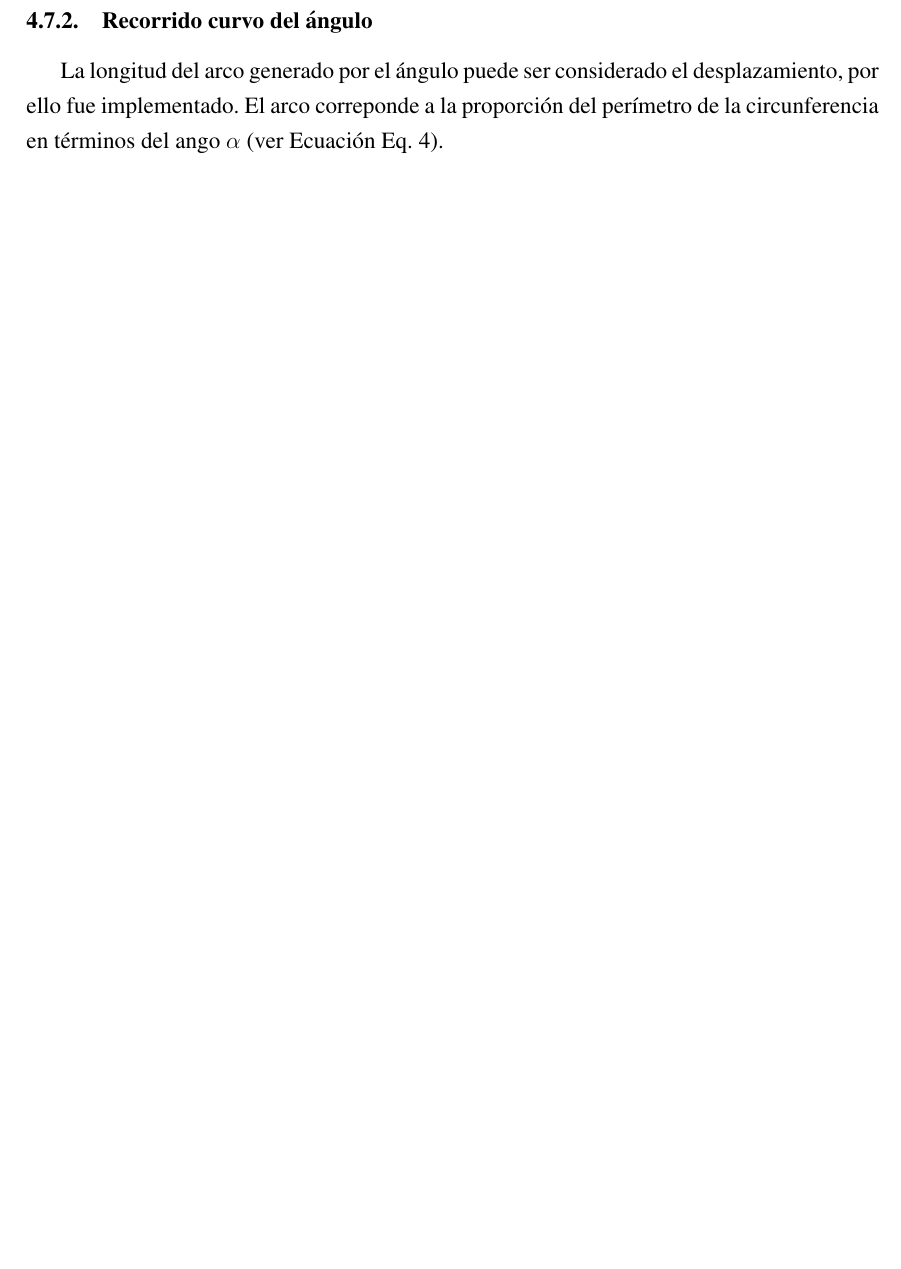
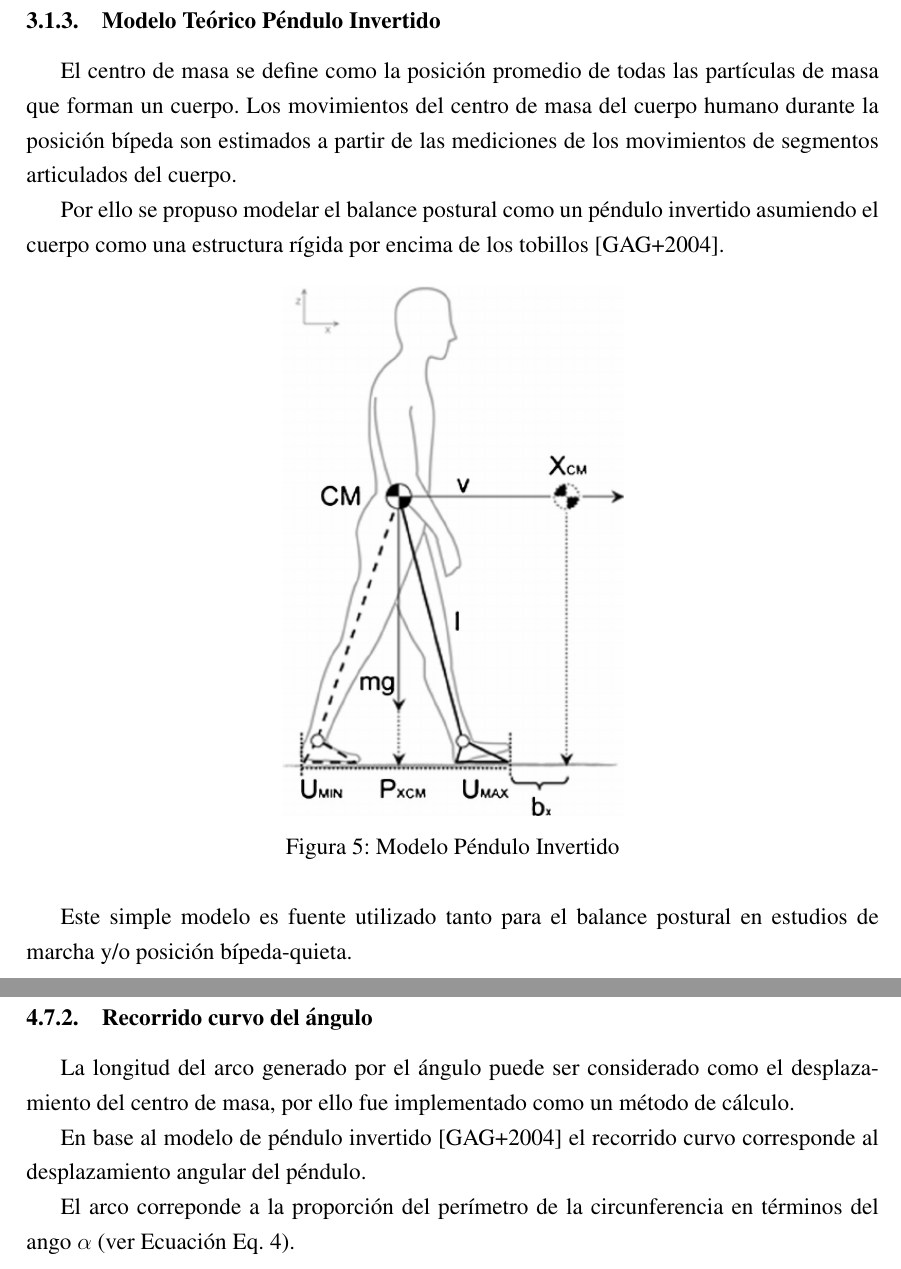
Before and after one commit to hectorda/Tesis-Latex, a LaTeX thesis (tesis.tex): part of page 40 of 65 before the commit and two parts of pages 16 and 41 of 66 after it, the two joined at a grey line, cut at the place of the change, the shorter picture padded with empty space. The pictures show the PDF file tesis.pdf that the author committed with the source.

Commit message:
Correciones Tesis Modelo Pendulo Invertido

```diff
--- a/tesis.tex
+++ b/tesis.tex
@@ -358,6 +357,23 @@ El cálculo del Centro de Presión (COP) en las plataformas de fuerza en general
 	\label{fig:calculoCOP}
 \end{figure}
 
+\subsubsection{Modelo Teórico Péndulo Invertido}
+
+El centro de masa se define como la posición promedio de todas las partículas de masa que forman un cuerpo.
+Los movimientos del centro de masa del cuerpo humano durante la posición bípeda son estimados a partir de las mediciones de los movimientos de segmentos articulados del cuerpo.
+
+Por ello se propuso modelar el balance postural como un péndulo invertido asumiendo el cuerpo como una estructura rígida por encima de los tobillos \cite{gage_kinematic_2004}.
+
+\begin{figure}[H]
+	\centering
+	\label{inverted-pendulum}
+	\includegraphics[width=0.4\linewidth]{images/inverted-pendulum}
+	\caption{Modelo Péndulo Invertido}
+\end{figure}
+
+Este simple modelo es fuente utilizado tanto para el balance postural en estudios de marcha y/o posición bípeda-quieta.
+
+\newpage
 \subsubsection{Estabilometría}
 Corresponde al estudio COP o determinar deficiencias posturales que dificultan la expresión balance corporal.
 
@@ -975,7 +992,10 @@ Para obtener la distancia proyectada en el eje horizontal (proyección del COM e
 
 \newpage
 \subsubsection{Recorrido curvo del ángulo}
-La longitud del arco generado por el ángulo puede ser considerado el desplazamiento, por ello fue implementado.
+La longitud del arco generado por el ángulo puede ser considerado como el desplazamiento del centro de masa, por ello fue implementado como un método de cálculo.
+
+En base al modelo de péndulo invertido \cite{gage_kinematic_2004} el recorrido curvo corresponde al desplazamiento angular del péndulo.
+
 El arco correponde a la proporción del perímetro de la circunferencia en términos del ango $\alpha$ (ver Ecuación \ref{eq:recorridocurvo}).
 
 \begin{figure}[H]
```
Also changed, not shown: images/inverted-pendulum.png (added), tesis.pdf, tesis.tex (2 more changed lines).
